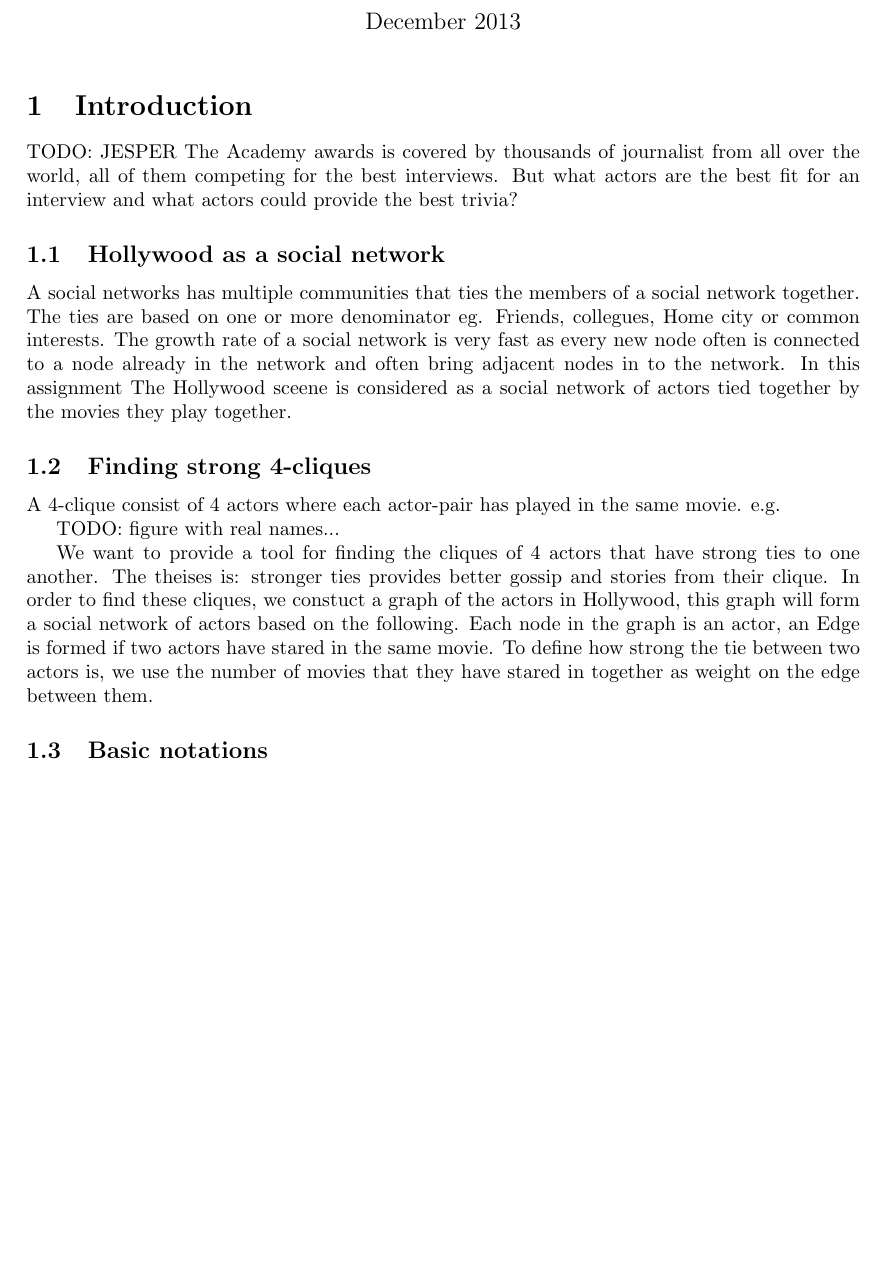
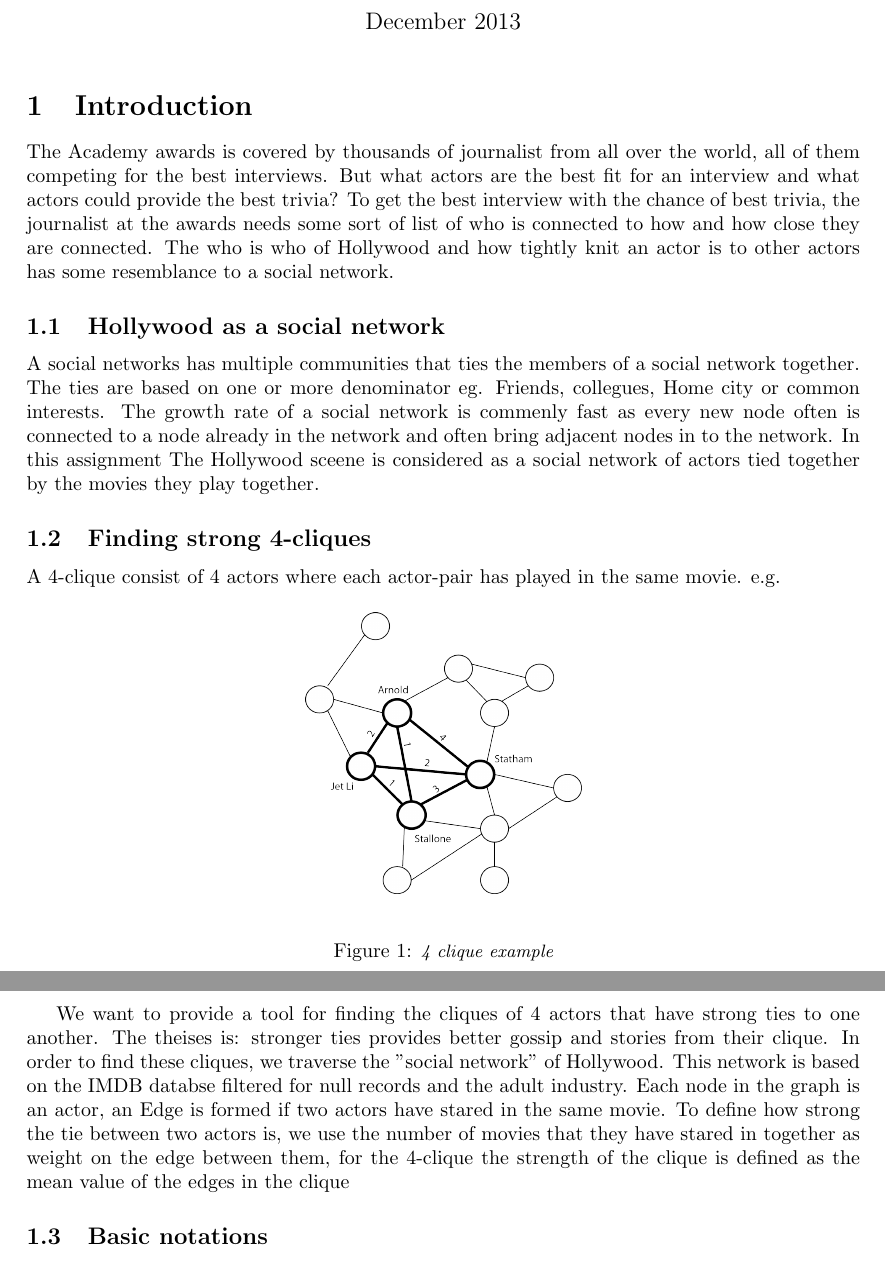
Before and after one commit to johin/SAD2, a LaTeX document (jesper/report.tex): part of page 1 of 7 before the commit and two parts of pages 1 and 2 of 7 after it, the two joined at a grey line, cut so that both start at the same text, the shorter picture padded with empty space. Compiled offline with pdfLaTeX.

Commit message:
Rapport rettelser

```diff
--- a/jesper/report.tex
+++ b/jesper/report.tex
@@ -20,22 +20,27 @@
 \maketitle
 
 \section{Introduction}
-TODO: JESPER
 The Academy awards is covered by thousands of journalist from all over the world, all of them competing for the best interviews. But what actors are the best fit for an interview and what actors could provide the best trivia?
+To get the best interview with the chance of best trivia, the journalist at the awards needs some sort of list of who is connected to how and how close they are connected. The who is who of Hollywood and how tightly knit an actor is to other actors has some resemblance to a social network.
 
 \subsection{Hollywood as a social network}
 A social networks has multiple communities that ties the members of a social network together. The ties are based on one or more denominator eg. Friends, collegues, Home city or common interests.
-The growth rate of a social network is very fast as every new node often is connected to a node already in the network and often bring adjacent nodes in to the network. In this assignment The Hollywood sceene is considered as a social network of actors tied together by the movies they play together.
-
+The growth rate of a social network is commenly fast as every new node often is connected to a node already in the network and often bring adjacent nodes in to the network. In this assignment The Hollywood sceene is considered as a social network of actors tied together by the movies they play together.
 
 \subsection{Finding strong 4-cliques}
 A 4-clique consist of 4 actors where each actor-pair has played in the same movie. e.g.
 
-TODO: figure with real names...
+\begin{figure}[H]
+\begin{center}
+\includegraphics[scale=0.45]{graph_4clique.png}
+\end{center}
+\caption{\small {\it {4 clique example}}}
+\label{fig:4 clique example}
+\end{figure}
 
-We want to provide a tool for finding the cliques of 4 actors that have strong ties to one another. The theises is: stronger ties provides better gossip and stories from their clique. In order to find these cliques, we constuct a graph of the actors in Hollywood, this graph will form a social network of actors based on the following.
+We want to provide a tool for finding the cliques of 4 actors that have strong ties to one another. The theises is: stronger ties provides better gossip and stories from their clique. In order to find these cliques, we traverse the "social network" of Hollywood. This network is based on the IMDB databse filtered for null records and the adult industry.
 Each node in the graph is an actor, an Edge is formed if two actors have stared in the same movie.
-To define how strong the tie between two actors is, we use the number of movies that they have stared in together as weight on the edge between them.
+To define how strong the tie between two actors is, we use the number of movies that they have stared in together as weight on the edge between them, for the 4-clique the strength of the clique is defined as the mean value of the edges in the clique
 
 \subsection{Basic notations}
 TODO: JONAS
```
